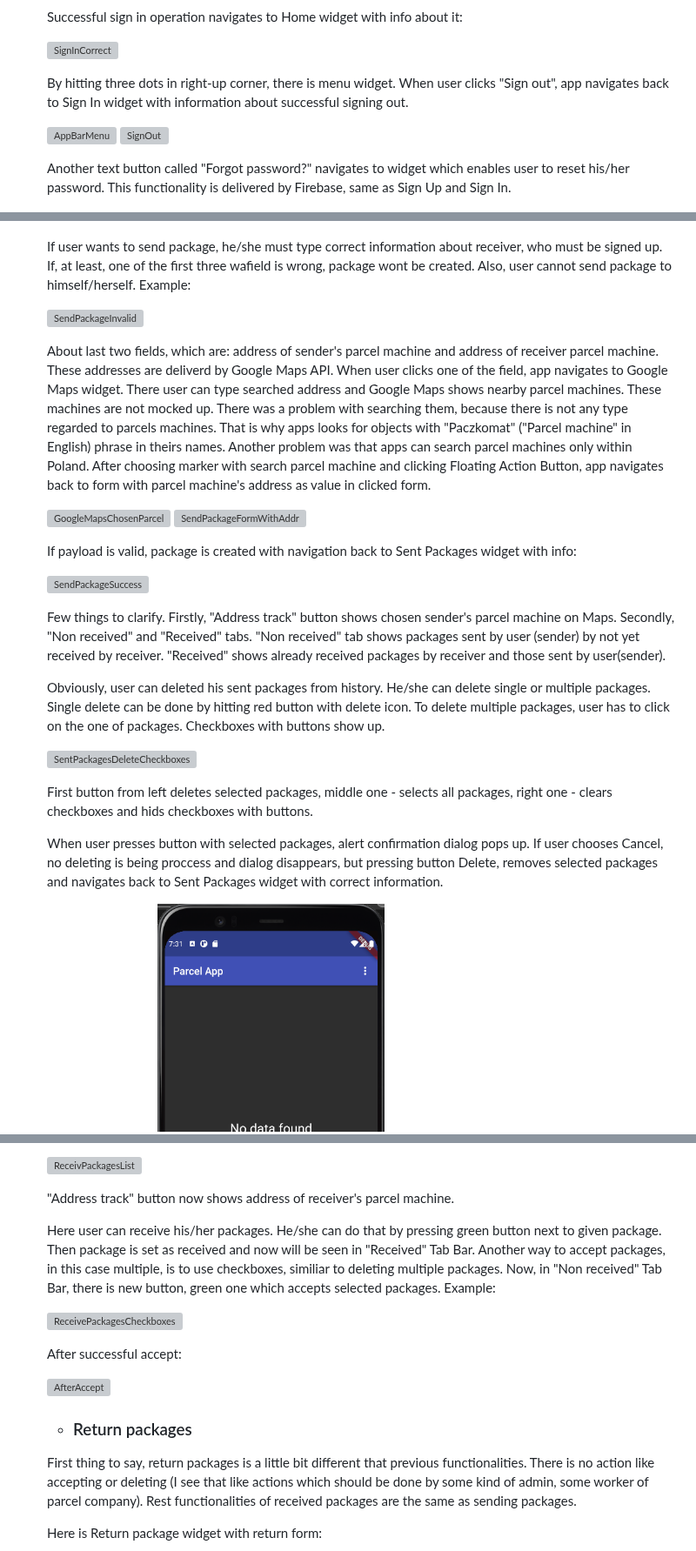
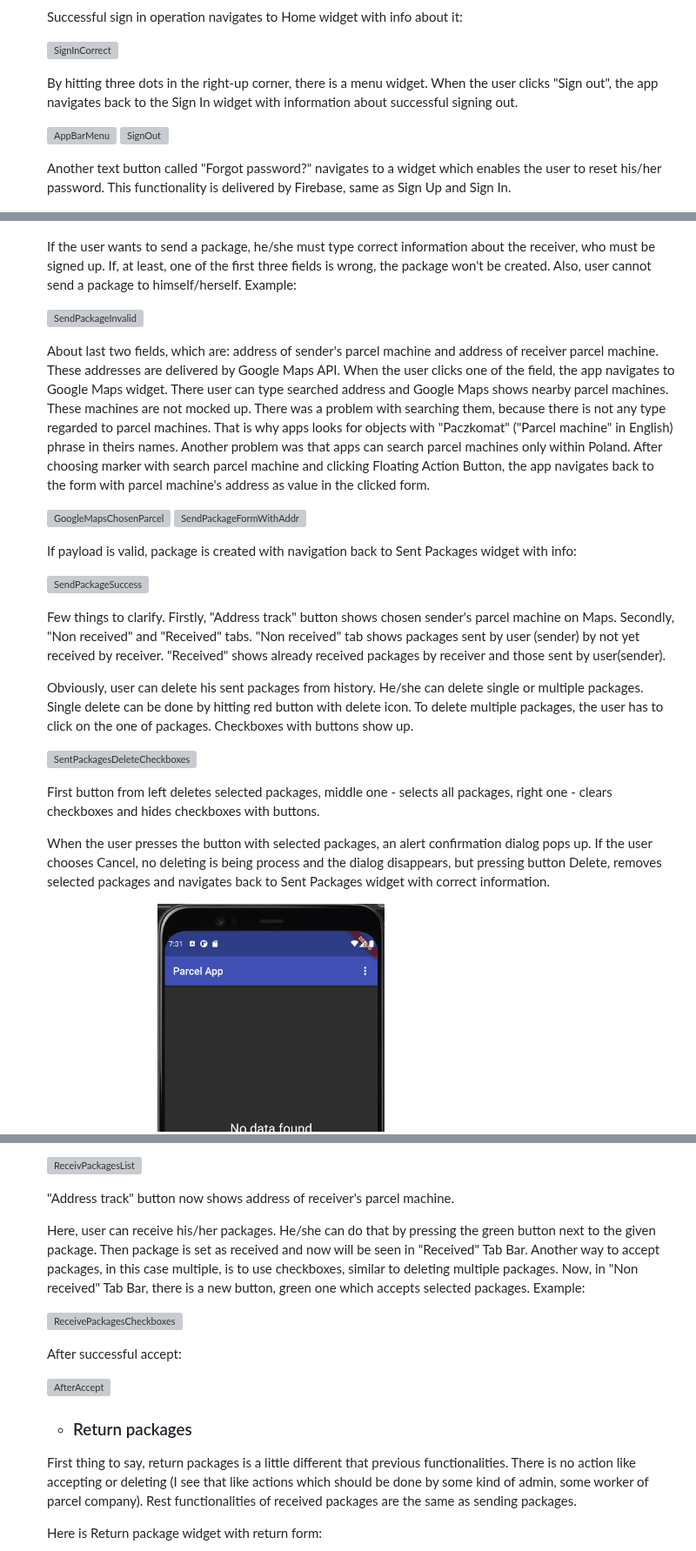
Before and after one commit to FWasik/Parcel-App, a Markdown page: README.md, 3 parts joined by grey strips. Shown at 87% size. Drawn GitHub-style; grey boxes are pictures that could not be loaded.

```diff
--- a/README.md
+++ b/README.md
@@ -50,12 +50,12 @@ Parcal App is an application which simulates working with parcel machine and sen
 
     ![SignInCorrect](assets/images/readme/SignInCorrect.png)
 
-    By hitting three dots in right-up corner, there is menu widget. When user clicks "Sign out", app navigates back to Sign In widget with information about successful signing out.
+    By hitting three dots in the right-up corner, there is a menu widget. When the user clicks "Sign out", the app navigates back to the Sign In widget with information about successful signing out.
 
     ![AppBarMenu](assets/images/readme/AppBarMenu.png)
     ![SignOut](assets/images/readme/SignOut.png)
 
-    Another text button called "Forgot password?" navigates to widget which enables user to reset his/her password. This functionality is delivered by Firebase, same as Sign Up and Sign In.
+    Another text button called "Forgot password?" navigates to a widget which enables the user to reset his/her password. This functionality is delivered by Firebase, same as Sign Up and Sign In.
 
     ![ForgetPassword](assets/images/readme/ForgotPassword.png)
 
@@ -65,11 +65,11 @@ Parcal App is an application which simulates working with parcel machine and sen
     ![SentPackagesEmpty](assets/images/readme/SentPackagesEmpty.png)
     ![SendPackageForm](assets/images/readme/SendPackageForm.png)
 
-    If user wants to send package, he/she must type correct information about receiver, who must be signed up. If, at least, one of the first three wafield is wrong, package wont be created. Also, user cannot send package to himself/herself. Example:
+    If the user wants to send a package, he/she must type correct information about the receiver, who must be signed up. If, at least, one of the first three fields is wrong, the package won't be created. Also, user cannot send a package to himself/herself. Example:
 
      ![SendPackageInvalid](assets/images/readme/SendPackageInvalid.png)
 
-     About last two fields, which are: address of sender's parcel machine and address of receiver parcel machine. These addresses are deliverd by Google Maps API. When user clicks one of the field, app navigates to Google Maps widget. There user can type searched address and Google Maps shows nearby parcel machines. These machines are not mocked up. There was a problem with searching them, because there is not any type regarded to parcels machines. That is why apps looks for objects with "Paczkomat" ("Parcel machine" in English) phrase in theirs names. Another problem was that apps can search parcel machines only within Poland. After choosing marker with search parcel machine and clicking Floating Action Button, app navigates back to form with parcel machine's address as value in clicked form.
+     About last two fields, which are: address of sender's parcel machine and address of receiver parcel machine. These addresses are delivered by Google Maps API. When the user clicks one of the field, the app navigates to Google Maps widget. There user can type searched address and Google Maps shows nearby parcel machines. These machines are not mocked up. There was a problem with searching them, because there is not any type regarded to parcel machines. That is why apps looks for objects with "Paczkomat" ("Parcel machine" in English) phrase in theirs names. Another problem was that apps can search parcel machines only within Poland. After choosing marker with search parcel machine and clicking Floating Action Button, the app navigates back to the form with parcel machine's address as value in the clicked form.
 
     ![GoogleMapsChosenParcel](assets/images/readme/GoogleMapsChosenParcel.png)
     ![SendPackageFormWithAddr](assets/images/readme/SendPackageFormWithAddr.png)
@@ -81,13 +81,13 @@ Parcal App is an application which simulates working with parcel machine and sen
 
     Few things to clarify. Firstly, "Address track" button shows chosen sender's parcel machine on Maps. Secondly, "Non received" and "Received" tabs. "Non received" tab shows packages sent by user (sender) by not yet received by receiver. "Received" shows already received packages by receiver and those sent by user(sender).
 
-    Obviously, user can deleted his sent packages from history. He/she can delete single or multiple packages. Single delete can be done by hitting red button with delete icon. To delete multiple packages, user has to click on the one of packages. Checkboxes with buttons show up.
+    Obviously, user can delete his sent packages from history. He/she can delete single or multiple packages. Single delete can be done by hitting red button with delete icon. To delete multiple packages, the user has to click on the one of packages. Checkboxes with buttons show up.
 
     ![SentPackagesDeleteCheckboxes](assets/images/readme/SentPackagesDeleteCheckboxes.png)
 
-    First button from left deletes selected packages, middle one - selects all packages, right one - clears checkboxes and hids checkboxes with buttons.
+    First button from left deletes selected packages, middle one - selects all packages, right one - clears checkboxes and hides checkboxes with buttons.
 
-    When user presses button with selected packages, alert confirmation dialog pops up. If user chooses Cancel, no deleting is being proccess and dialog disappears, but pressing button Delete, removes selected packages and navigates back to Sent Packages widget with correct information.
+    When the user presses the button with selected packages, an alert confirmation dialog pops up. If the user chooses Cancel, no deleting is being process and the dialog disappears, but pressing button Delete, removes selected packages and navigates back to Sent Packages widget with correct information.
 
     ![DeletePackagesDialog](assets/images/readme/DeletePackagesDialog.png)
     ![PackagesDeleted](assets/images/readme/PackagesDeleted.png)
@@ -100,7 +100,7 @@ Parcal App is an application which simulates working with parcel machine and sen
 
     "Address track" button now shows address of receiver's parcel machine.
 
-    Here user can receive his/her packages. He/she can do that by pressing green button next to given package. Then package is set as received and now will be seen in "Received" Tab Bar. Another way to accept packages, in this case multiple, is to use checkboxes, similiar to deleting multiple packages. Now, in "Non received" Tab Bar, there is new button, green one which accepts selected packages. Example:
+    Here, user can receive his/her packages. He/she can do that by pressing the green button next to the given package. Then package is set as received and now will be seen in "Received" Tab Bar. Another way to accept packages, in this case multiple, is to use checkboxes, similar to deleting multiple packages. Now, in "Non received" Tab Bar, there is a new button, green one which accepts selected packages. Example:
 
     ![ReceivePackagesCheckboxes](assets/images/readme/ReceivePackagesCheckboxes.png)
 
@@ -110,7 +110,7 @@ Parcal App is an application which simulates working with parcel machine and sen
 
     * ### Return packages
 
-    First thing to say, return packages is a little bit different that previous functionalities. There is no action like accepting or deleting (I see that like actions which should be done by some kind of admin, some worker of parcel company). Rest functionalities of received packages are the same as sending packages.
+    First thing to say, return packages is a little different that previous functionalities. There is no action like accepting or deleting (I see that like actions which should be done by some kind of admin, some worker of parcel company). Rest functionalities of received packages are the same as sending packages.
 
     Here is Return package widget with return form:
 
```
Also changed, not shown: other parts of README.md (+7 -7 lines).
